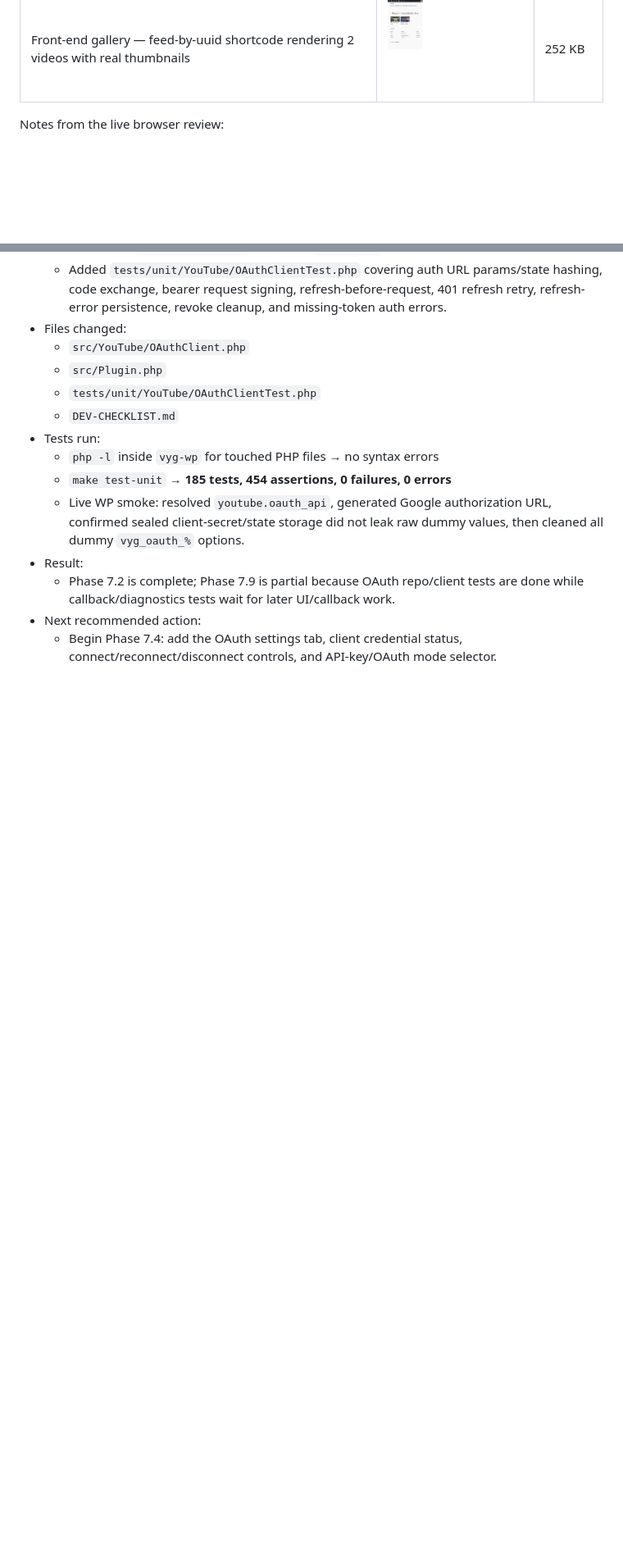
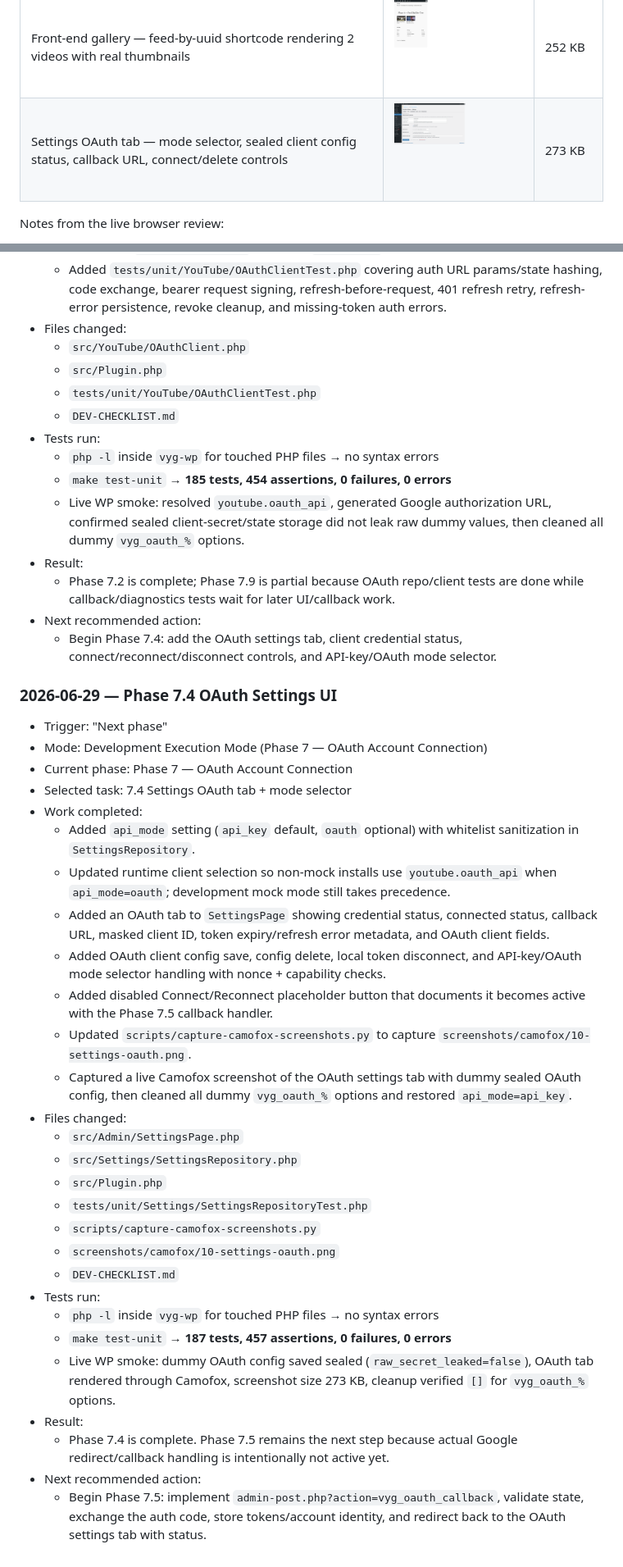
Before and after one commit to vidalstephen/vector-youtube-gallery, a Markdown page: DEV-CHECKLIST.md, 2 parts joined by grey strips. Shown at 82% size. Rendered like a GitHub page; pictures changed too: screenshots/camofox/10-settings-oauth.png (added); blank space fills up the shorter version.

```diff
--- a/DEV-CHECKLIST.md
+++ b/DEV-CHECKLIST.md
@@ -170,6 +170,7 @@ Preferred capture path is now `scripts/capture-camofox-screenshots.py`: real Cam
 | Videos moderation (search, filter, hide/pin/reclassify) | ![](screenshots/camofox/07-videos.png) | 216 KB |
 | System Info (copy-to-clipboard, table counts, cron events) | ![](screenshots/camofox/08-system-info.png) | 259 KB |
 | Front-end gallery — feed-by-uuid shortcode rendering 2 videos with real thumbnails | ![](screenshots/camofox/09-frontend-feed.png) | 252 KB |
+| Settings OAuth tab — mode selector, sealed client config status, callback URL, connect/delete controls | ![](screenshots/camofox/10-settings-oauth.png) | 273 KB |
 
 Notes from the live browser review:
 - Camofox had to be attached to `vyg_net`; otherwise `browser_navigate`/Camofox cannot reach `vyg-wp`.
@@ -777,3 +778,34 @@ Goal: prepare the plugin for real distribution while keeping the core usable for
   - Phase 7.2 is complete; Phase 7.9 is partial because OAuth repo/client tests are done while callback/diagnostics tests wait for later UI/callback work.
 - Next recommended action:
   - Begin Phase 7.4: add the OAuth settings tab, client credential status, connect/reconnect/disconnect controls, and API-key/OAuth mode selector.
+
+### 2026-06-29 — Phase 7.4 OAuth Settings UI
+
+- Trigger: "Next phase"
+- Mode: Development Execution Mode (Phase 7 — OAuth Account Connection)
+- Current phase: Phase 7 — OAuth Account Connection
+- Selected task: 7.4 Settings OAuth tab + mode selector
+- Work completed:
+  - Added `api_mode` setting (`api_key` default, `oauth` optional) with whitelist sanitization in `SettingsRepository`.
+  - Updated runtime client selection so non-mock installs use `youtube.oauth_api` when `api_mode=oauth`; development mock mode still takes precedence.
+  - Added an OAuth tab to `SettingsPage` showing credential status, connected status, callback URL, masked client ID, token expiry/refresh error metadata, and OAuth client fields.
+  - Added OAuth client config save, config delete, local token disconnect, and API-key/OAuth mode selector handling with nonce + capability checks.
+  - Added disabled Connect/Reconnect placeholder button that documents it becomes active with the Phase 7.5 callback handler.
+  - Updated `scripts/capture-camofox-screenshots.py` to capture `screenshots/camofox/10-settings-oauth.png`.
+  - Captured a live Camofox screenshot of the OAuth settings tab with dummy sealed OAuth config, then cleaned all dummy `vyg_oauth_%` options and restored `api_mode=api_key`.
+- Files changed:
+  - `src/Admin/SettingsPage.php`
+  - `src/Settings/SettingsRepository.php`
+  - `src/Plugin.php`
+  - `tests/unit/Settings/SettingsRepositoryTest.php`
+  - `scripts/capture-camofox-screenshots.py`
+  - `screenshots/camofox/10-settings-oauth.png`
+  - `DEV-CHECKLIST.md`
+- Tests run:
+  - `php -l` inside `vyg-wp` for touched PHP files → no syntax errors
+  - `make test-unit` → **187 tests, 457 assertions, 0 failures, 0 errors**
+  - Live WP smoke: dummy OAuth config saved sealed (`raw_secret_leaked=false`), OAuth tab rendered through Camofox, screenshot size 273 KB, cleanup verified `[]` for `vyg_oauth_%` options.
+- Result:
+  - Phase 7.4 is complete. Phase 7.5 remains the next step because actual Google redirect/callback handling is intentionally not active yet.
+- Next recommended action:
+  - Begin Phase 7.5: implement `admin-post.php?action=vyg_oauth_callback`, validate state, exchange the auth code, store tokens/account identity, and redirect back to the OAuth settings tab with status.
```
Also changed, not shown: other parts of DEV-CHECKLIST.md (+4 -4 lines), 5 other files.
